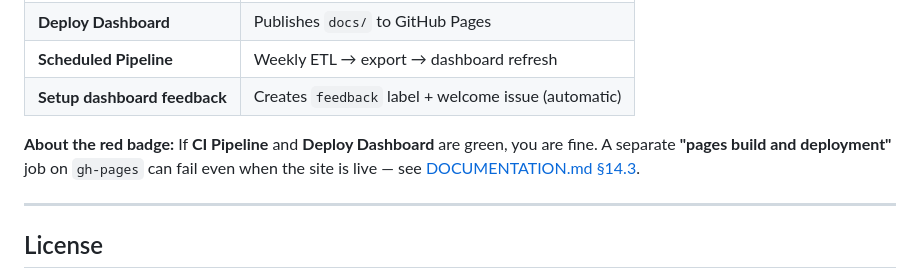
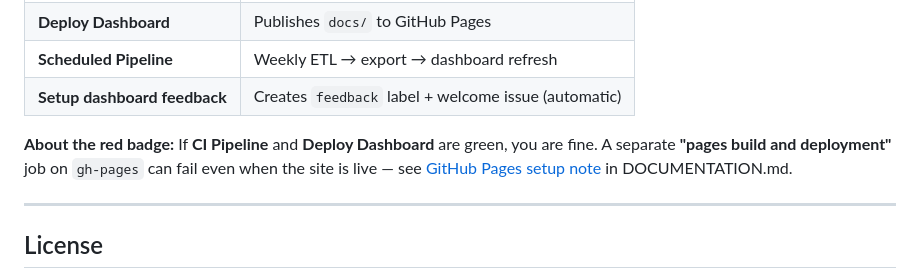
Before and after one commit to gvarun20/openflights-pipeline, a Markdown page: README.md, the part around the change. Rendered like a GitHub page.

Commit message:
Fix documentation links: remove section symbols, use proper anchors

```diff
--- a/README.md
+++ b/README.md
@@ -143,7 +143,7 @@ py openflights-pipeline/scripts/sync_dashboard_docs.py
 | **Scheduled Pipeline** | Weekly ETL → export → dashboard refresh |
 | **Setup dashboard feedback** | Creates `feedback` label + welcome issue (automatic) |
 
-**About the red badge:** If **CI Pipeline** and **Deploy Dashboard** are green, you are fine. A separate **"pages build and deployment"** job on `gh-pages` can fail even when the site is live — see [DOCUMENTATION.md §14.3](DOCUMENTATION.md#143-github-pages-setup-note).
+**About the red badge:** If **CI Pipeline** and **Deploy Dashboard** are green, you are fine. A separate **"pages build and deployment"** job on `gh-pages` can fail even when the site is live — see [GitHub Pages setup note](DOCUMENTATION.md#145-github-pages-setup-note) in DOCUMENTATION.md.
 
 ---
 
```
Also changed, not shown: DOCUMENTATION.md (+2 -2 lines), METADATA.md (+1 -1 lines).
